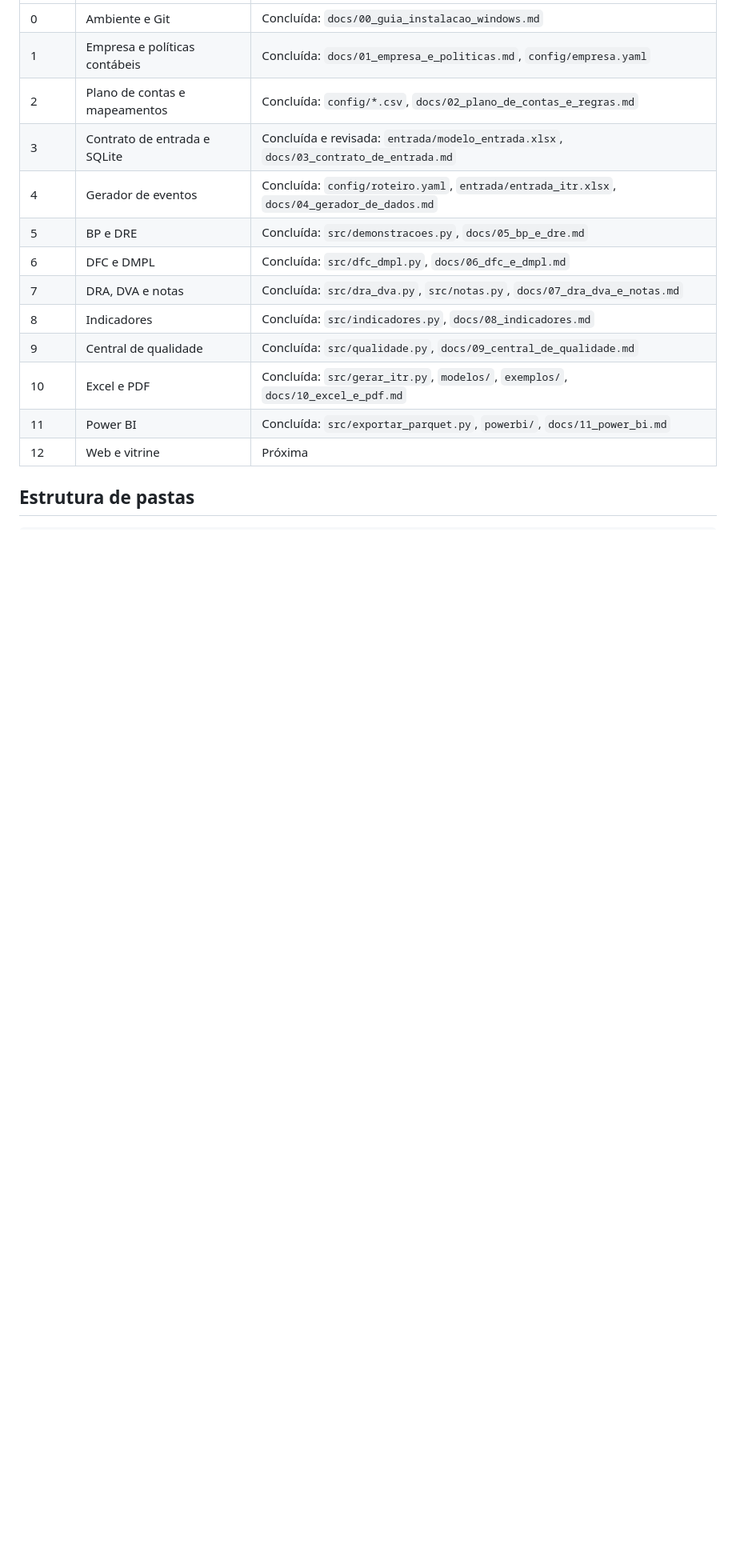
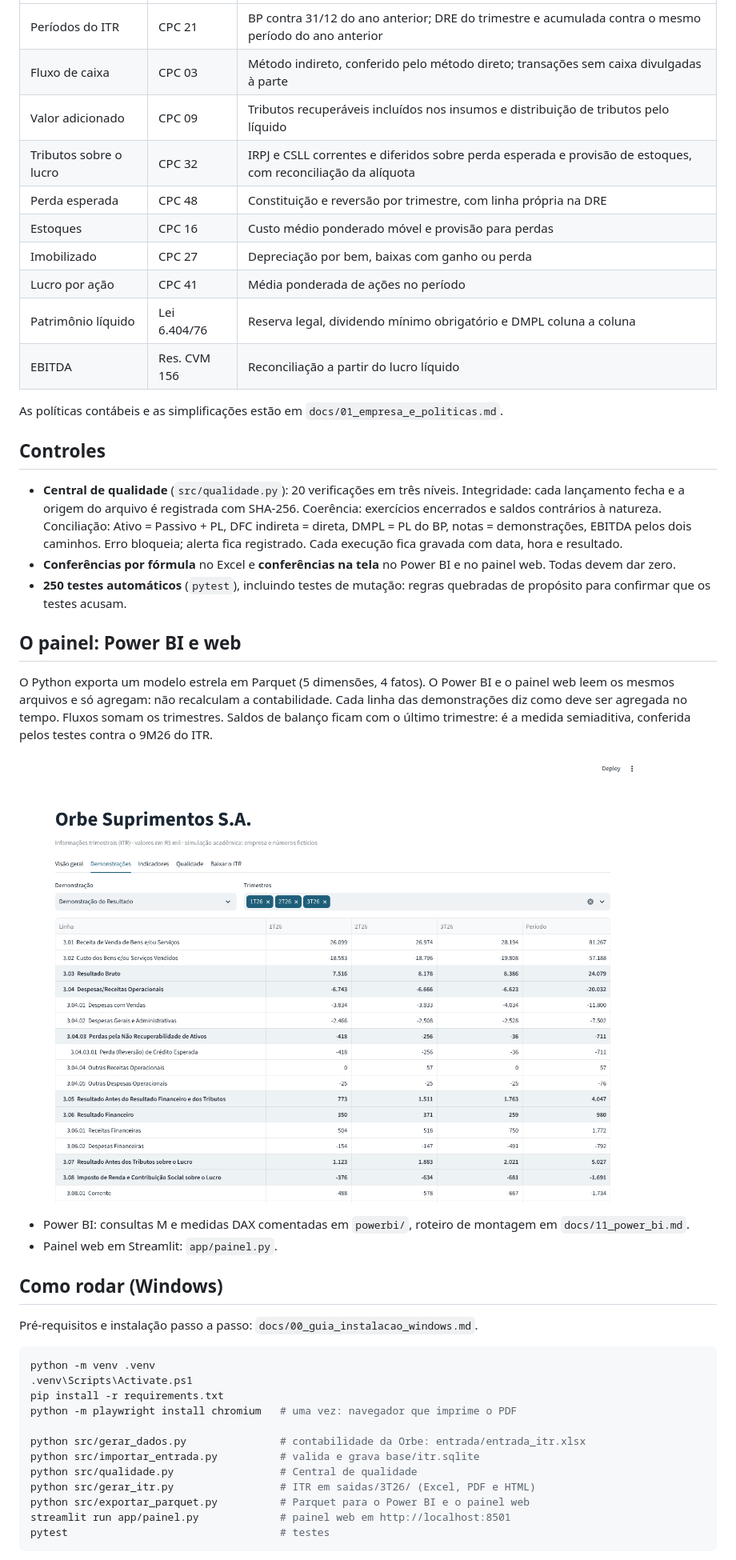
Before and after one commit to robsousax/sistema-itr, a Markdown page: README.md, the part around one of its changes. Shown at 80% size. GitHub-like rendering; pictures changed too: docs/img/painel_demonstracoes.png (added); blank space fills up the shorter version.

````diff
--- a/README.md
+++ b/README.md
@@ -27,16 +51,58 @@ Nada é publicado se uma checagem de erro falhar.
 | --- | --- | --- |
-| 0 | Ambiente e Git | Concluída: `docs/00_guia_instalacao_windows.md` |
-| 1 | Empresa e políticas contábeis | Concluída: `docs/01_empresa_e_politicas.md`, `config/empresa.yaml` |
-| 2 | Plano de contas e mapeamentos | Concluída: `config/*.csv`, `docs/02_plano_de_contas_e_regras.md` |
-| 3 | Contrato de entrada e SQLite | Concluída e revisada: `entrada/modelo_entrada.xlsx`, `docs/03_contrato_de_entrada.md` |
-| 4 | Gerador de eventos | Concluída: `config/roteiro.yaml`, `entrada/entrada_itr.xlsx`, `docs/04_gerador_de_dados.md` |
-| 5 | BP e DRE | Concluída: `src/demonstracoes.py`, `docs/05_bp_e_dre.md` |
-| 6 | DFC e DMPL | Concluída: `src/dfc_dmpl.py`, `docs/06_dfc_e_dmpl.md` |
-| 7 | DRA, DVA e notas | Concluída: `src/dra_dva.py`, `src/notas.py`, `docs/07_dra_dva_e_notas.md` |
-| 8 | Indicadores | Concluída: `src/indicadores.py`, `docs/08_indicadores.md` |
-| 9 | Central de qualidade | Concluída: `src/qualidade.py`, `docs/09_central_de_qualidade.md` |
-| 10 | Excel e PDF | Concluída: `src/gerar_itr.py`, `modelos/`, `exemplos/`, `docs/10_excel_e_pdf.md` |
-| 11 | Power BI | Concluída: `src/exportar_parquet.py`, `powerbi/`, `docs/11_power_bi.md` |
-| 12 | Web e vitrine | Próxima |
+| Períodos do ITR | CPC 21 | BP contra 31/12 do ano anterior; DRE do trimestre e acumulada contra o mesmo período do ano anterior |
+| Fluxo de caixa | CPC 03 | Método indireto, conferido pelo método direto; transações sem caixa divulgadas à parte |
+| Valor adicionado | CPC 09 | Tributos recuperáveis incluídos nos insumos e distribuição de tributos pelo líquido |
+| Tributos sobre o lucro | CPC 32 | IRPJ e CSLL correntes e diferidos sobre perda esperada e provisão de estoques, com reconciliação da alíquota |
+| Perda esperada | CPC 48 | Constituição e reversão por trimestre, com linha própria na DRE |
+| Estoques | CPC 16 | Custo médio ponderado móvel e provisão para perdas |
+| Imobilizado | CPC 27 | Depreciação por bem, baixas com ganho ou perda |
+| Lucro por ação | CPC 41 | Média ponderada de ações no período |
+| Patrimônio líquido | Lei 6.404/76 | Reserva legal, dividendo mínimo obrigatório e DMPL coluna a coluna |
+| EBITDA | Res. CVM 156 | Reconciliação a partir do lucro líquido |
 
-## Estrutura de pastas
+As políticas contábeis e as simplificações estão em `docs/01_empresa_e_politicas.md`.
+
+## Controles
+
+- **Central de qualidade** (`src/qualidade.py`): 20 verificações em três níveis. Integridade: cada
+  lançamento fecha e a origem do arquivo é registrada com SHA-256. Coerência: exercícios encerrados e
+  saldos contrários à natureza. Conciliação: Ativo = Passivo + PL, DFC indireta = direta, DMPL = PL do
+  BP, notas = demonstrações, EBITDA pelos dois caminhos. Erro bloqueia; alerta fica registrado. Cada
+  execução fica gravada com data, hora e resultado.
+- **Conferências por fórmula** no Excel e **conferências na tela** no Power BI e no painel web. Todas
+  devem dar zero.
+- **250 testes automáticos** (`pytest`), incluindo testes de mutação: regras quebradas de propósito
+  para confirmar que os testes acusam.
+
+## O painel: Power BI e web
+
+O Python exporta um modelo estrela em Parquet (5 dimensões, 4 fatos). O Power BI e o painel web leem os
+mesmos arquivos e só agregam: não recalculam a contabilidade. Cada linha das demonstrações diz como
+deve ser agregada no tempo. Fluxos somam os trimestres. Saldos de balanço ficam com o último
+trimestre: é a medida semiaditiva, conferida pelos testes contra o 9M26 do ITR.
+
+![Painel web: demonstrações com a coluna Período](docs/img/painel_demonstracoes.png)
+
+- Power BI: consultas M e medidas DAX comentadas em `powerbi/`, roteiro de montagem em
+  `docs/11_power_bi.md`.
+- Painel web em Streamlit: `app/painel.py`.
+
+## Como rodar (Windows)
+
+Pré-requisitos e instalação passo a passo: `docs/00_guia_instalacao_windows.md`.
+
+```powershell
+python -m venv .venv
+.venv\Scripts\Activate.ps1
+pip install -r requirements.txt
+python -m playwright install chromium   # uma vez: navegador que imprime o PDF
+
+python src/gerar_dados.py               # contabilidade da Orbe: entrada/entrada_itr.xlsx
+python src/importar_entrada.py          # valida e grava base/itr.sqlite
+python src/qualidade.py                 # Central de qualidade
+python src/gerar_itr.py                 # ITR em saidas/3T26/ (Excel, PDF e HTML)
+python src/exportar_parquet.py          # Parquet para o Power BI e o painel web
+streamlit run app/painel.py             # painel web em http://localhost:8501
+pytest                                  # testes
+```
+
````
Also changed, not shown: other parts of README.md (+88 -57 lines), docs/12_painel_web.md (added, +78 -0 lines), docs/img/painel_qualidade.png (added), docs/img/painel_visao_geral.png (added), 14 other files.
